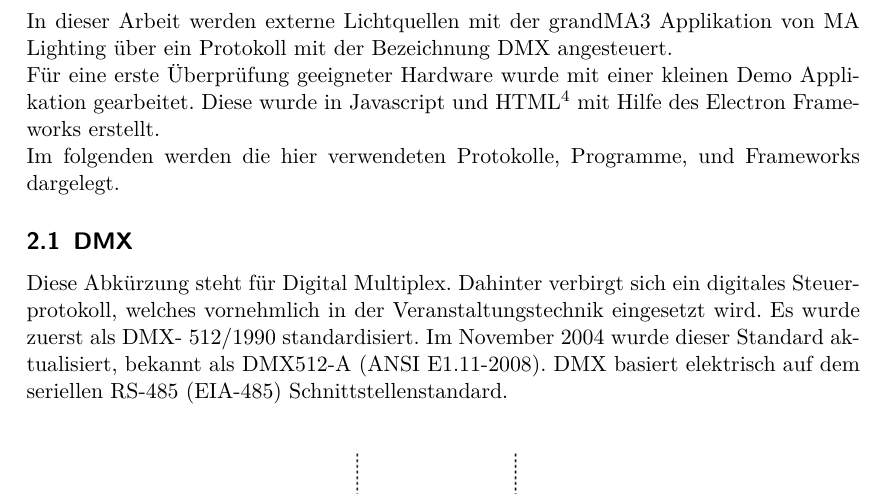
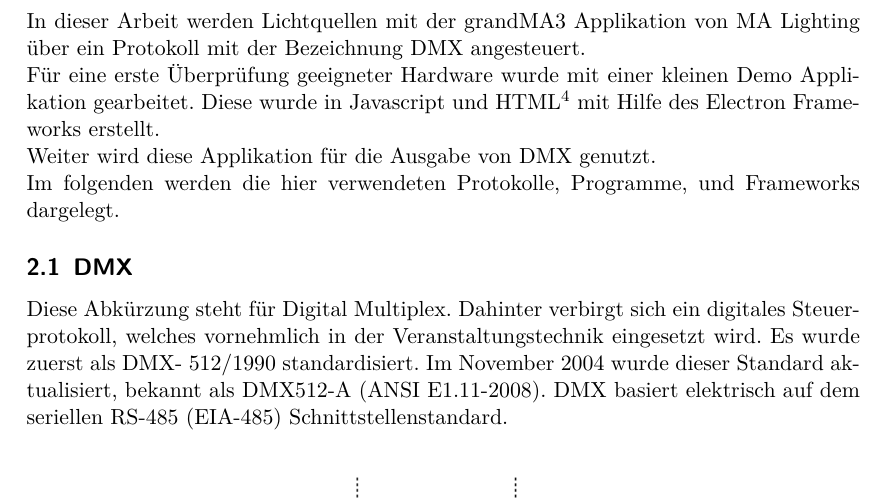
Before and after one commit to oliverdotbecker/spectralDemo, a LaTeX thesis (thesis/theDoc.TeX): part of page 8 of 19, cut so that both start at the same text. Compiled offline with pdfLaTeX.

Commit message:
minor changes

```diff
--- a/thesis/theDoc.TeX
+++ b/thesis/theDoc.TeX
@@ -195,13 +195,14 @@ mit den Spezifikationen des \ac{cie} 1931 Standards.
 
 \clearpage
 
-%%%%%%%%%%%%%%%%%%%%%%%%%% DMX %%%%%%%%%%%%%%%%%%%%%%%%%%%%%%%%%%%%%%%%%%%%%%%%%%%%%%%%%%%%%%%%%%%%
+%%%%%%%%%%%%%%%%%%%%%%%%%% Grundlagen %%%%%%%%%%%%%%%%%%%%%%%%%%%%%%%%%%%%%%%%%%%%%%%%%%%%%%%%%%%%%%%%%%%%
 \section{Grundlagen}
 
-In dieser Arbeit werden externe Lichtquellen mit der grandMA3 Applikation von MA Lighting über ein Protokoll
+In dieser Arbeit werden Lichtquellen mit der grandMA3 Applikation von MA Lighting über ein Protokoll
 mit der Bezeichnung DMX angesteuert.\\
 Für eine erste Überprüfung geeigneter Hardware wurde mit einer kleinen Demo Applikation gearbeitet. Diese wurde
 in Javascript und \ac{html} mit Hilfe des Electron Frameworks erstellt.\\
+Weiter wird diese Applikation für die Ausgabe von \ac{dmx} genutzt.\\
 Im folgenden werden die hier verwendeten Protokolle, Programme, und Frameworks dargelegt.
 
 \subsection{DMX}
```
